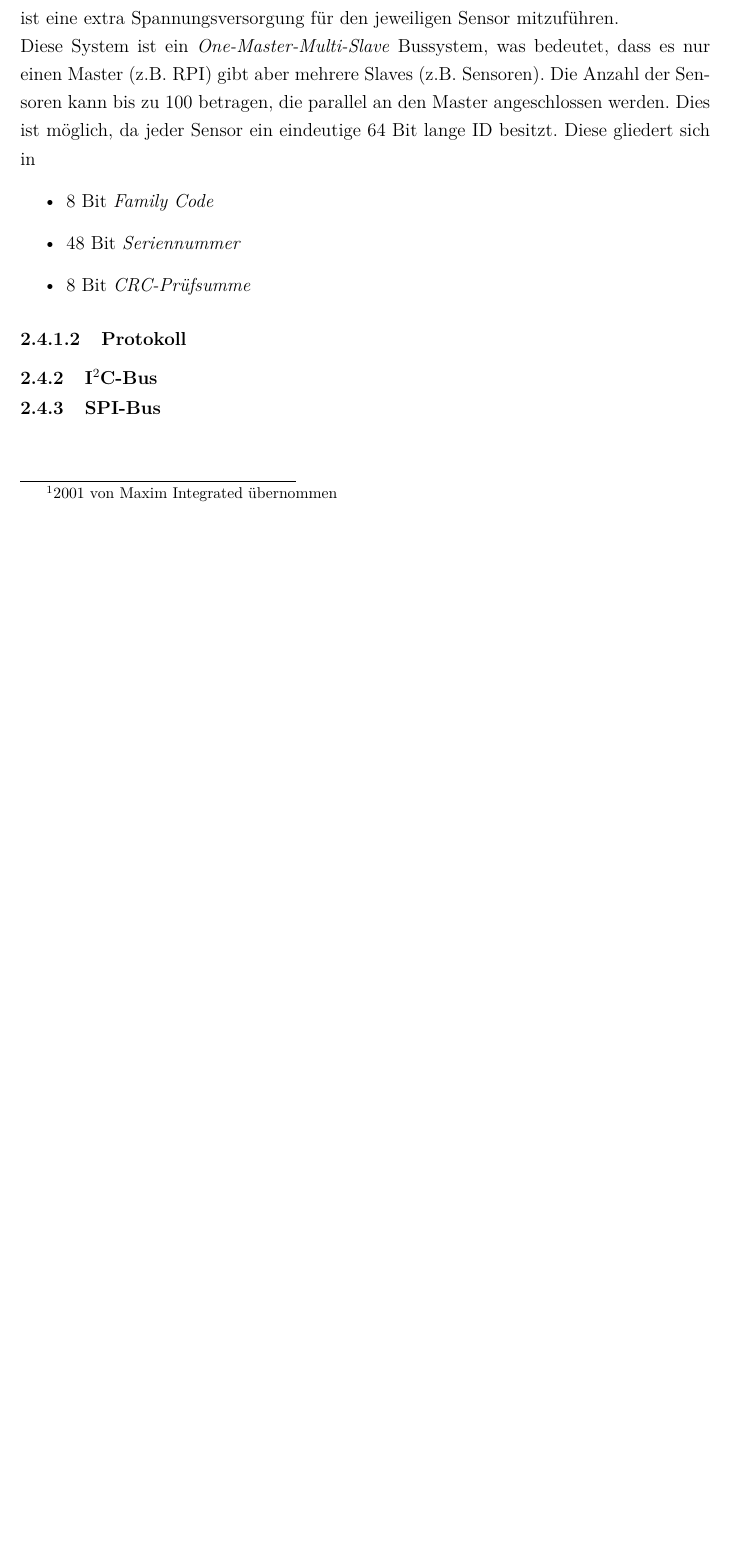
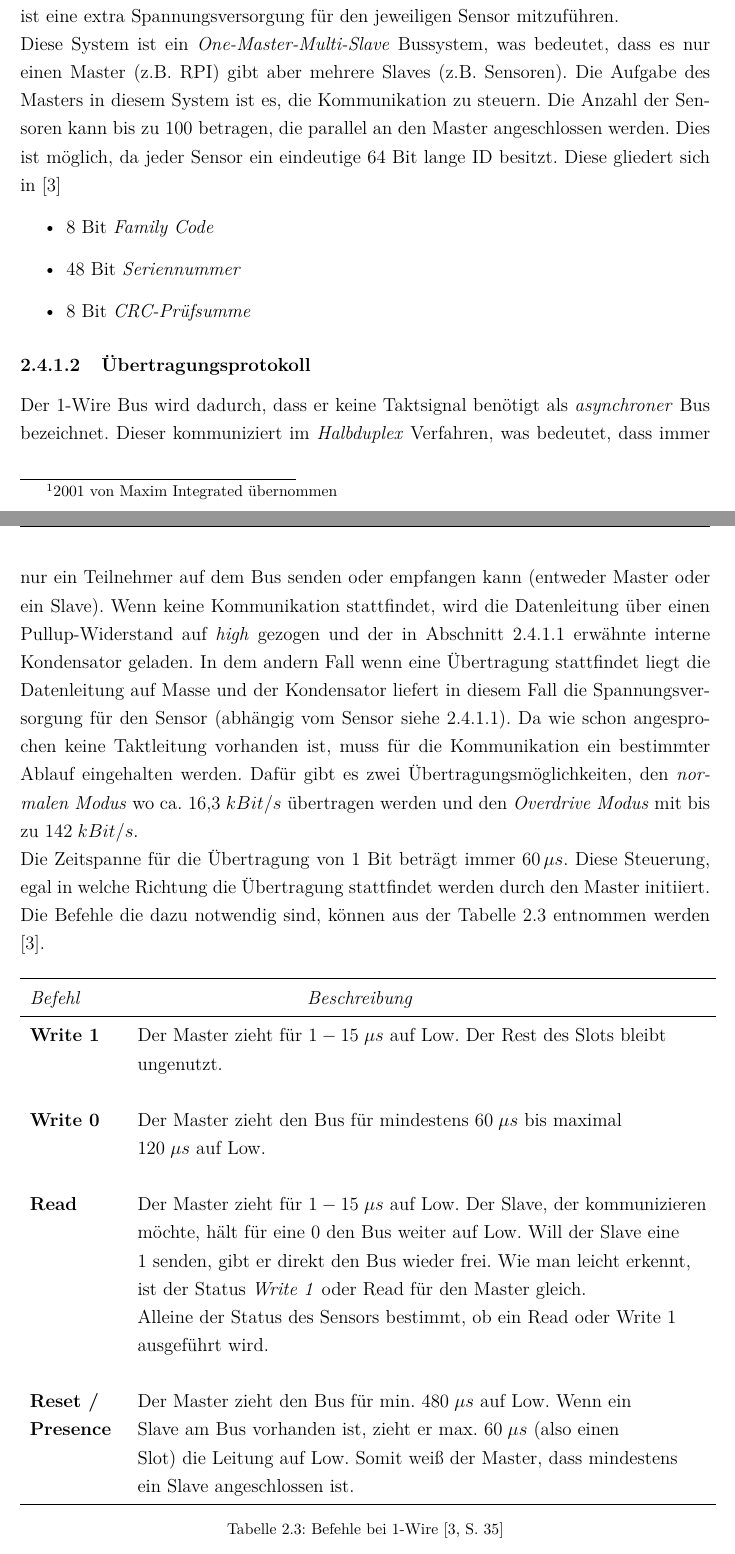
Before and after one commit to MichaelPfnuer/Bachelorarbeit2, a LaTeX thesis (00Bachelorarbeit2.tex, which reads 07TheoretischerTeil.tex): part of page 18 of 21 before the commit and two parts of pages 18 and 19 of 23 after it, the two joined at a grey line, cut so that both start at the same text, the shorter picture padded with empty space. Compiled offline with pdfLaTeX.

Commit message:
Stand 22.04.
Vor I2C

```diff
--- a/07TheoretischerTeil.tex
+++ b/07TheoretischerTeil.tex
@@ -164,17 +164,49 @@ Der 1-Wire Bus ist ein serielles Bussystem von der Firma \textit{Dallas\footnote
 \subsubsection{Allgemeine Informationen}
 \label{subsection_Allgemeine_Informationen_1Wire}
  Für dieses Bussystem wird nur eine Datenleitung benötigt, die auch als Spannungsversorgung für den\;/\;die jeweiligen Sensoren benutzt wird. Physikalisch werden allerdings zwei Leitungen benötigt, da die Masse auch mitgeführt werden muss. Es gibt für diesen Bus eine große Anzahl an Sensoren wie z.B. Temperatursensoren, die sich durch einen sehr geringen Stromverbrauch auszeichnen. Dies kommt daher, da für die Datenübertragung und die Stromversorgung die gleiche Leitung genutzt wird, wird während der Kommunikation der Sensor aus einem internen Kondensator gespeist. Allerdings kann es notwendig sein, bei Sensoren wo die interne Spannungsversorgung nicht ausreichend ist  eine extra Spannungsversorgung für den jeweiligen Sensor mitzuführen. \\
-Diese System ist ein \textit{One-Master-Multi-Slave} Bussystem, was bedeutet, dass es nur einen Master (z.B. \ac{RPI}) gibt aber mehrere Slaves (z.B. Sensoren). Die Anzahl der Sensoren kann bis zu 100 betragen, die parallel an den Master angeschlossen werden. Dies ist möglich, da jeder Sensor ein eindeutige 64 Bit lange ID besitzt. Diese gliedert sich in
+Diese System ist ein \textit{One-Master-Multi-Slave} Bussystem, was bedeutet, dass es nur einen Master (z.B. \ac{RPI}) gibt aber mehrere Slaves (z.B. Sensoren). Die Aufgabe des Masters in diesem System ist es, die Kommunikation zu steuern. Die Anzahl der Sensoren kann bis zu 100 betragen, die parallel an den Master angeschlossen werden. Dies ist möglich, da jeder Sensor ein eindeutige 64 Bit lange ID besitzt. Diese gliedert sich in \citep{Bussysteme_in_der_Praxis}
 \begin{itemize}
 \item 8 Bit \textit{Family Code}
 \item 48 Bit \textit{Seriennummer}
 \item 8 Bit \textit{CRC-Prüfsumme}
 \end{itemize}
 
-\subsubsection{Protokoll}
+\subsubsection{Übertragungsprotokoll}
 \label{subsection_Protokoll_1Wire}
+Der 1-Wire Bus wird dadurch, dass er keine Taktsignal benötigt als \textit{asynchroner} Bus bezeichnet. Dieser kommuniziert im \textit{Halbduplex} Verfahren, was bedeutet, dass immer nur ein Teilnehmer auf dem Bus senden oder empfangen kann (entweder Master oder ein Slave). Wenn keine Kommunikation stattfindet, wird die Datenleitung über einen Pullup-Widerstand auf \textit{high} gezogen und der in Abschnitt \ref{subsection_Allgemeine_Informationen_1Wire} erwähnte interne Kondensator geladen. In dem andern Fall wenn eine Übertragung stattfindet liegt die Datenleitung auf Masse und der Kondensator liefert in diesem Fall die Spannungsversorgung für den Sensor (abhängig vom Sensor siehe \ref{subsection_Allgemeine_Informationen_1Wire}). Da wie schon angesprochen keine Taktleitung vorhanden ist, muss für die Kommunikation ein bestimmter Ablauf eingehalten werden. Dafür gibt es zwei Übertragungsmöglichkeiten, den \textit{normalen Modus} wo ca. 16,3\;$kBit/s$ übertragen werden und den \textit{Overdrive Modus} mit bis zu 142\;$kBit/s$.\\
+Die Zeitspanne für die Übertragung von 1 Bit beträgt immer 60\,$\mu s$. Diese Steuerung, egal in welche Richtung die Übertragung stattfindet werden durch den Master initiiert. Die Befehle die dazu notwendig sind, können aus der Tabelle \ref{Tabelle_Befehle_1Wire} entnommen werden \citep{Bussysteme_in_der_Praxis}.
 
-
+%Tabelle 1
+\begin{table}[H]
+%\rowcolors{2}{black!10}{black!20}
+\centering
+\begin{tabular}{
+llll
+}
+\toprule
+\multicolumn{1}{p{2cm}}{\textit{Befehl} }&\multicolumn{1}{p{10cm}}{\centering\textit{Beschreibung} }\\\midrule
+\textbf{Write 1} & Der Master zieht für $1-15\;\mu s$ auf Low. Der Rest des Slots bleibt \\
+& ungenutzt.\\
+&\\
+\textbf{Write 0} & Der Master zieht den Bus für mindestens $60\;\mu s$ bis maximal\\
+& $120\;\mu s$ auf Low.\\
+&\\
+\textbf{Read}& Der Master zieht für $1-15\;\mu s$ auf Low. Der Slave, der kommunizieren\\
+& möchte, hält für eine 0 den Bus weiter auf Low. Will der Slave eine\\
+& 1 senden, gibt er direkt den Bus wieder frei. Wie man leicht erkennt,\\
+& ist der Status \textit{Write 1} oder Read für den Master gleich.\\
+& Alleine der Status des Sensors bestimmt, ob ein Read oder Write 1 \\
+& ausgeführt wird.\\
+&\\
+\textbf{Reset /} & Der Master zieht den Bus für min. $480\;\mu s$ auf Low. Wenn ein\\
+\textbf{Presence} & Slave am Bus vorhanden ist, zieht er max. $60\;\mu s$ (also einen\\
+& Slot) die Leitung auf Low. Somit weiß der Master, dass mindestens\\
+& ein Slave angeschlossen ist.\\
+\bottomrule
+\end{tabular}
+\caption{Befehle bei 1-Wire \citep[S. 35]{Bussysteme_in_der_Praxis}}
+\label{Tabelle_Befehle_1Wire}
+\end{table}
 
 \subsection{I$^2$C-Bus}
 \label{subsection_I2C}
```
Also changed, not shown: 00Bachelorarbeit2.pdf, 9 other files.
